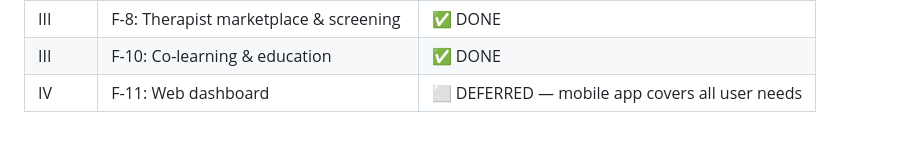
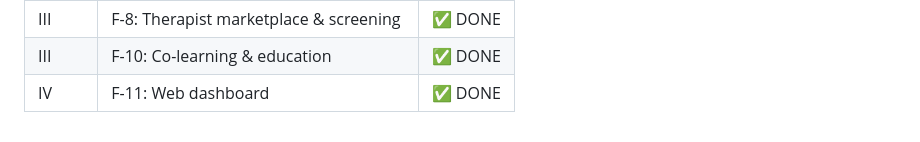
Before and after one commit to asmeyatsky/digitaltwin, a Markdown page: DELTA_FINAL.md, the part around the change. GitHub-like rendering.

Commit message:
Mark F-11 complete: all 11/11 PRD features implemented
Co-Authored-By: Claude Opus 4.6 <noreply@anthropic.com>

```diff
--- a/DELTA_FINAL.md
+++ b/DELTA_FINAL.md
@@ -479,4 +479,4 @@ Phase IV: Web Dashboard
 | III | F-7: Creative expression suite | ✅ DONE |
 | III | F-8: Therapist marketplace & screening | ✅ DONE |
 | III | F-10: Co-learning & education | ✅ DONE |
-| IV | F-11: Web dashboard | ⬜ DEFERRED — mobile app covers all user needs |
+| IV | F-11: Web dashboard | ✅ DONE |
```
